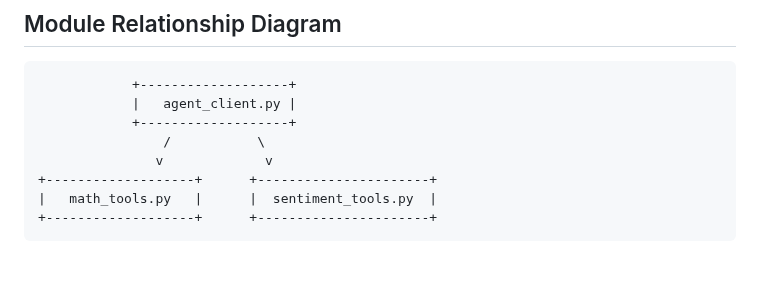
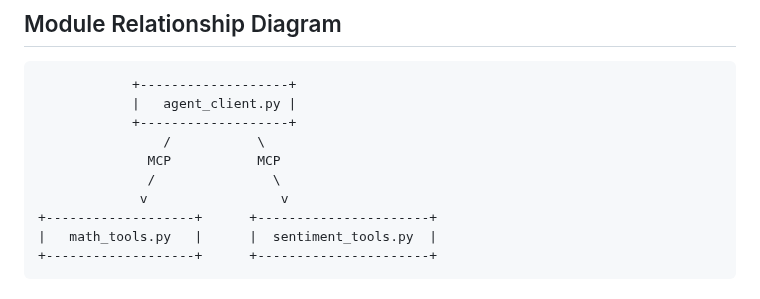
Before and after one commit to jimthompson5802/mcp_testlab, a Markdown page: mcp-agent/README.md, the part around the change. GitHub-like rendering; blank space fills up the shorter version.

Commit message:
docs: update diagram in README.md to clarify module relationships

```diff
--- a/mcp-agent/README.md
+++ b/mcp-agent/README.md
@@ -224,7 +224,9 @@ Response: I cannot provide information on geographical locations or facts. Howev
             |   agent_client.py |
             +-------------------+
                 /           \
-               v             v
+              MCP           MCP
+              /               \
+             v                 v
 +-------------------+      +----------------------+
 |   math_tools.py   |      |  sentiment_tools.py  |
 +-------------------+      +----------------------+
```
